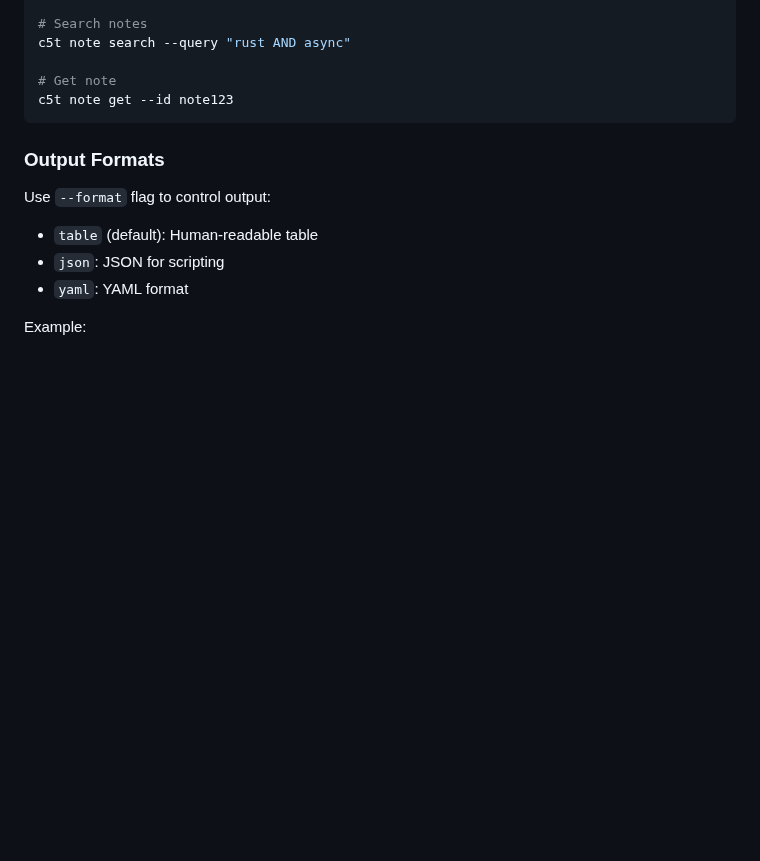
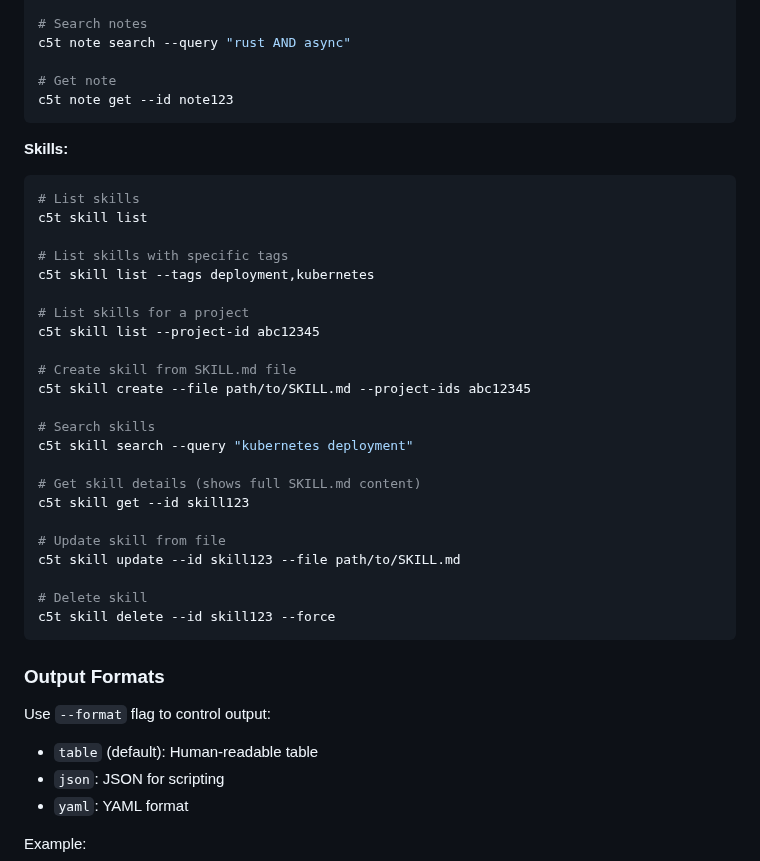
Before and after one commit to ck3mp3r/context, a Markdown page: docs/user-guide.md, the part around the change. Drawn GitHub-style; blank space fills up the shorter version.

Commit message:
docs: Add Skills CLI commands to user guide

````diff
--- a/docs/user-guide.md
+++ b/docs/user-guide.md
@@ -414,6 +414,33 @@ c5t note search --query "rust AND async"
 c5t note get --id note123
 ```
 
+**Skills:**
+```bash
+# List skills
+c5t skill list
+
+# List skills with specific tags
+c5t skill list --tags deployment,kubernetes
+
+# List skills for a project
+c5t skill list --project-id abc12345
+
+# Create skill from SKILL.md file
+c5t skill create --file path/to/SKILL.md --project-ids abc12345
+
+# Search skills
+c5t skill search --query "kubernetes deployment"
+
+# Get skill details (shows full SKILL.md content)
+c5t skill get --id skill123
+
+# Update skill from file
+c5t skill update --id skill123 --file path/to/SKILL.md
+
+# Delete skill
+c5t skill delete --id skill123 --force
+```
+
 ### Output Formats
 
 Use `--format` flag to control output:
````
